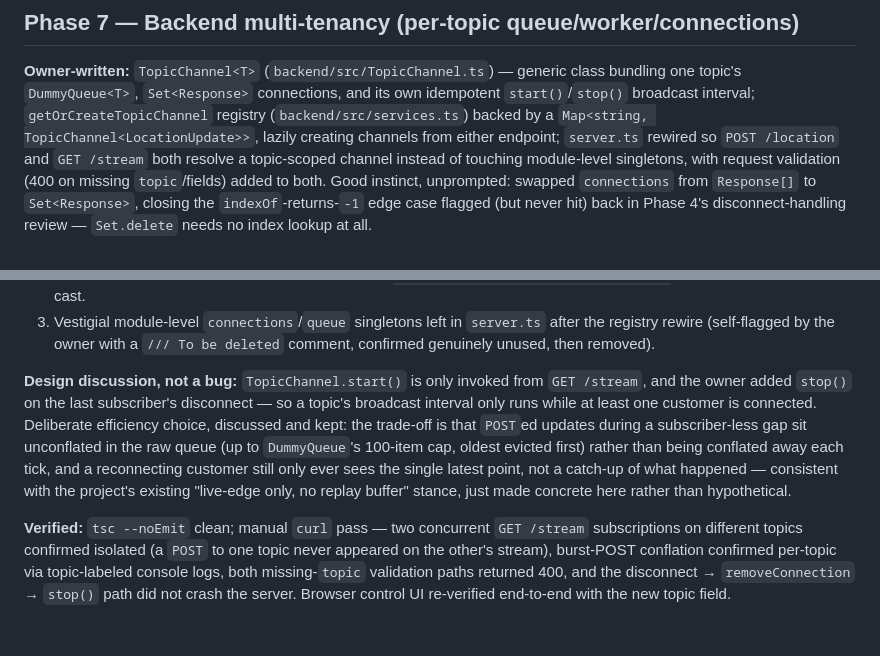
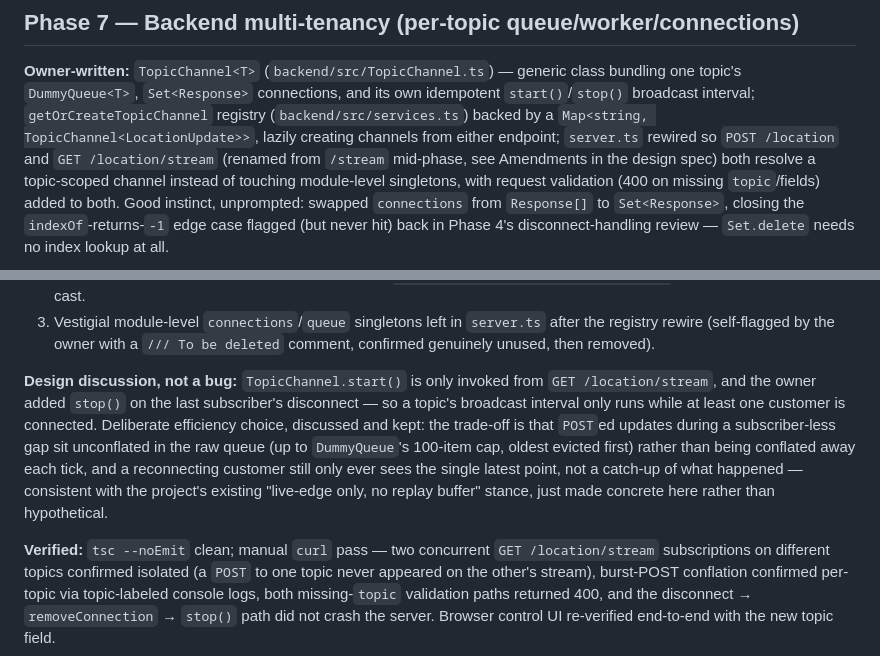
Before and after one commit to yash22arora/MapEmulator, a Markdown page: docs/progress-log.md, 2 parts joined by grey strips. Drawn GitHub-style.

Commit message:
Propagate GET /stream -> /location/stream rename through docs
Owner renamed the SSE endpoint mid-Phase-7 for naming consistency with
POST /location. Backend type-checks clean and the Swift consumer was
already updated in parallel. Updates only current-state doc references;
historical phase entries describing the old /stream endpoint are left
as accurate record of what existed at the time.

Co-Authored-By: Claude Sonnet 5 <noreply@anthropic.com>

```diff
--- a/docs/progress-log.md
+++ b/docs/progress-log.md
@@ -299,8 +299,10 @@ generic class bundling one topic's `DummyQueue<T>`, `Set<Response>`
 connections, and its own idempotent `start()`/`stop()` broadcast interval;
 `getOrCreateTopicChannel` registry (`backend/src/services.ts`) backed by a
 `Map<string, TopicChannel<LocationUpdate>>`, lazily creating channels from
-either endpoint; `server.ts` rewired so `POST /location` and `GET /stream`
-both resolve a topic-scoped channel instead of touching module-level
+either endpoint; `server.ts` rewired so `POST /location` and `GET
+/location/stream` (renamed from `/stream` mid-phase, see Amendments in the
+design spec) both resolve a topic-scoped channel instead of touching
+module-level
 singletons, with request validation (400 on missing `topic`/fields) added
 to both. Good instinct, unprompted: swapped `connections` from `Response[]`
 to `Set<Response>`, closing the `indexOf`-returns-`-1` edge case flagged
@@ -351,7 +353,7 @@ handed over directly" precedent as the original Leaflet wiring in Phase 2.
    `/// To be deleted` comment, confirmed genuinely unused, then removed).
 
 **Design discussion, not a bug:** `TopicChannel.start()` is only invoked
-from `GET /stream`, and the owner added `stop()` on the last subscriber's
+from `GET /location/stream`, and the owner added `stop()` on the last subscriber's
 disconnect — so a topic's broadcast interval only runs while at least one
 customer is connected. Deliberate efficiency choice, discussed and kept:
 the trade-off is that `POST`ed updates during a subscriber-less gap sit
@@ -363,7 +365,7 @@ catch-up of what happened — consistent with the project's existing
 than hypothetical.
 
 **Verified:** `tsc --noEmit` clean; manual `curl` pass — two concurrent
-`GET /stream` subscriptions on different topics confirmed isolated (a
+`GET /location/stream` subscriptions on different topics confirmed isolated (a
 `POST` to one topic never appeared on the other's stream), burst-POST
 conflation confirmed per-topic via topic-labeled console logs, both
 missing-`topic` validation paths returned 400, and the disconnect →
```
Also changed, not shown: CLAUDE.md (+3 -1 lines), 1 other file.
